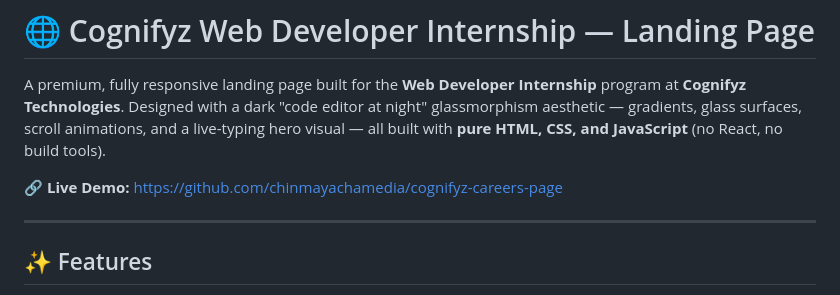
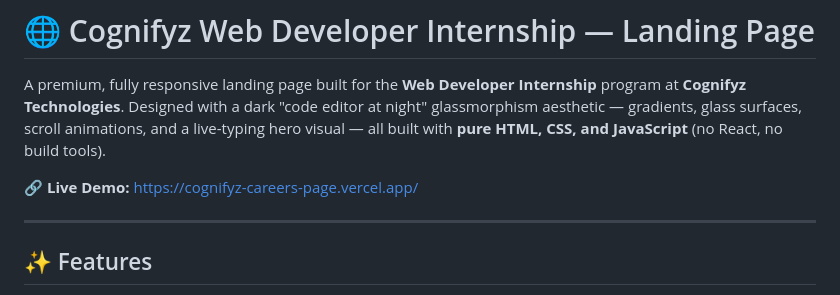
Before and after one commit to chinmayachamedia/cognifyz-careers-page, a Markdown page: README.md, the part around the change. Rendered like a GitHub page.

Commit message:
Change live demo link in README
Updated the live demo link to point to Vercel deployment.

```diff
--- a/README.md
+++ b/README.md
@@ -2,7 +2,7 @@
 
 A premium, fully responsive landing page built for the **Web Developer Internship** program at **Cognifyz Technologies**. Designed with a dark "code editor at night" glassmorphism aesthetic — gradients, glass surfaces, scroll animations, and a live-typing hero visual — all built with **pure HTML, CSS, and JavaScript** (no React, no build tools).
 
-🔗 **Live Demo:** https://github.com/chinmayachamedia/cognifyz-careers-page
+🔗 **Live Demo:** https://cognifyz-careers-page.vercel.app/
 
 ---
 
```
